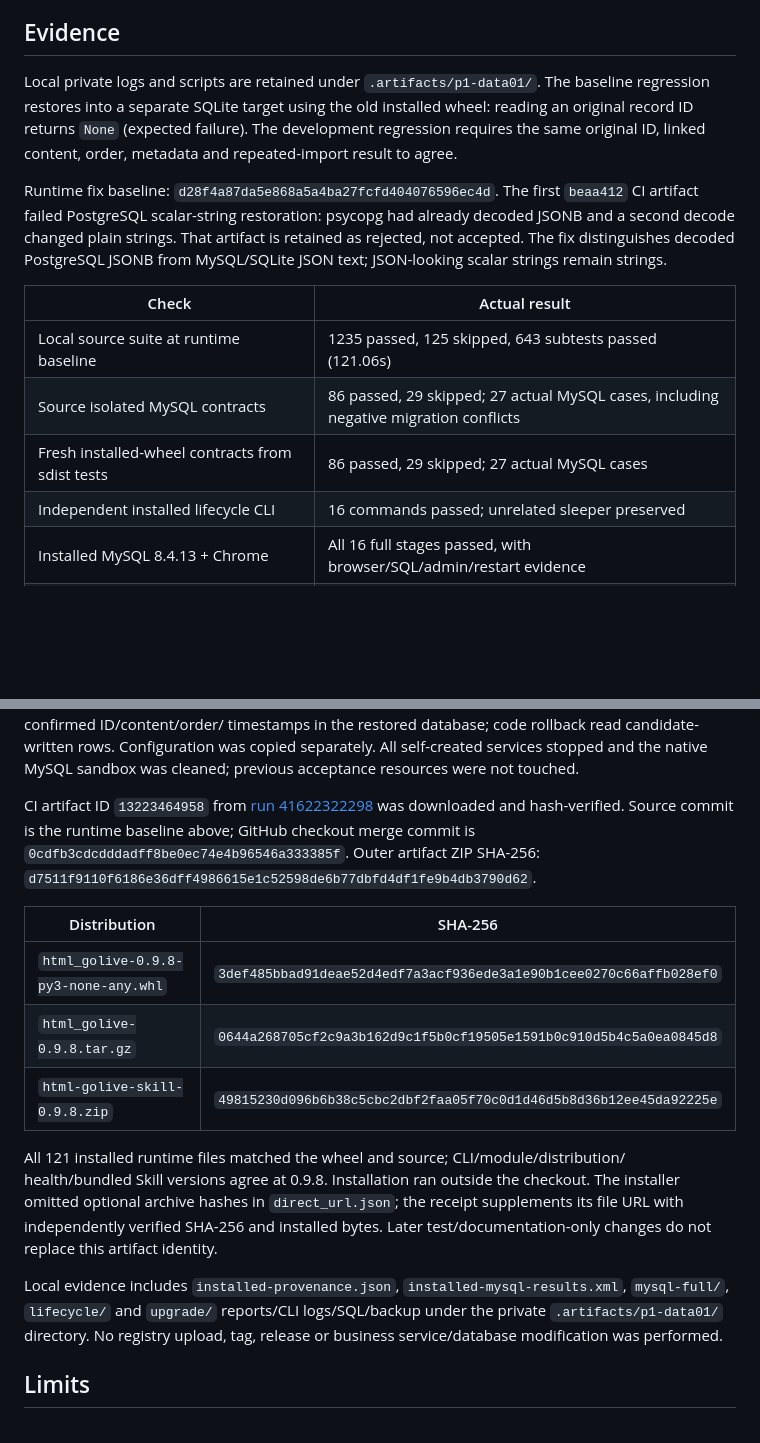
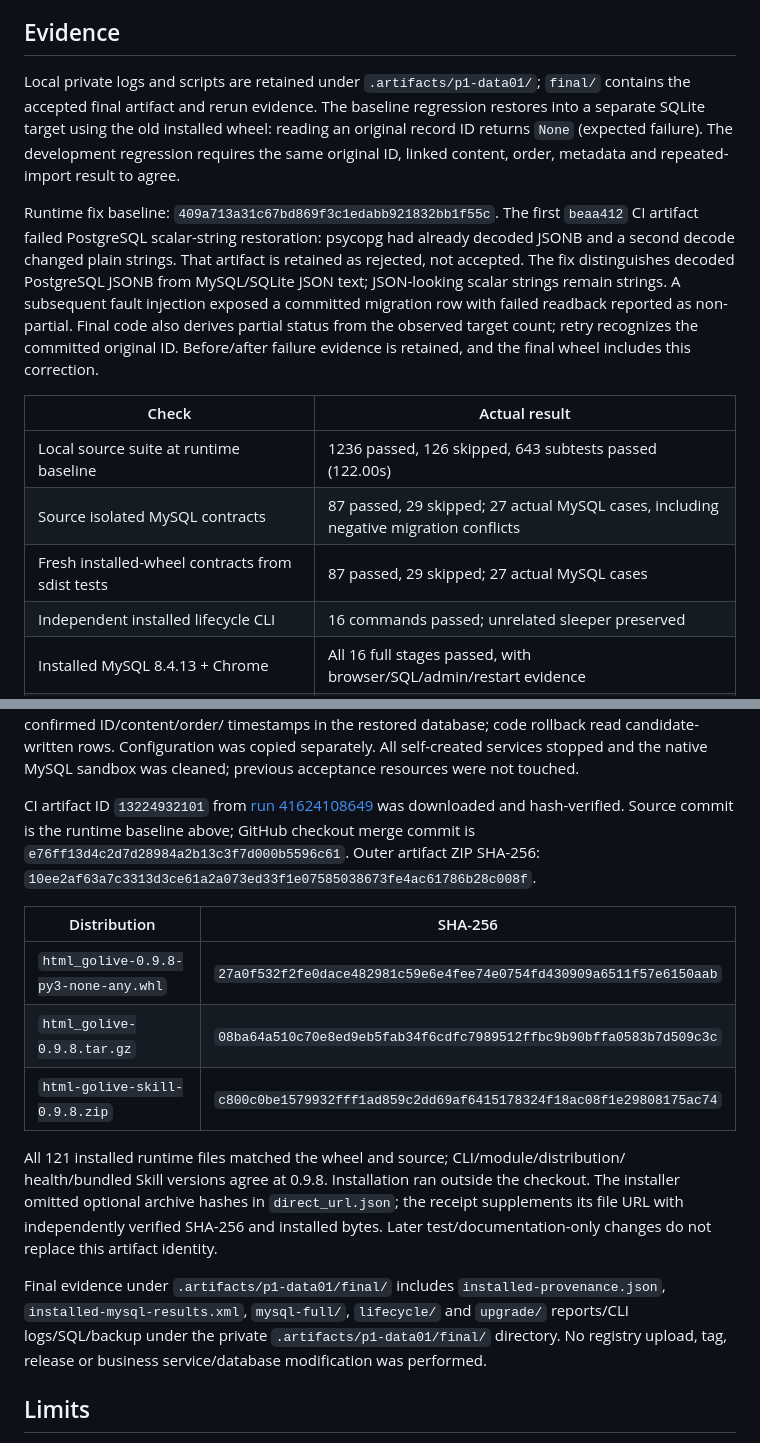
Before and after one commit to Songhonglei/html-golive, a Markdown page: docs/validation-data01.md, 2 parts joined by grey strips. Drawn GitHub-style; blank space fills up the shorter version.

Commit message:
Record final installed recovery and partial-failure acceptance

```diff
--- a/docs/validation-data01.md
+++ b/docs/validation-data01.md
@@ -28,23 +28,28 @@ SQLite factories now use the explicitly supplied database/table configuration.
 
 ## Evidence
 
-Local private logs and scripts are retained under `.artifacts/p1-data01/`.
+Local private logs and scripts are retained under `.artifacts/p1-data01/`;
+`final/` contains the accepted final artifact and rerun evidence.
 The baseline regression restores into a separate SQLite target using the old
 installed wheel: reading an original record ID returns `None` (expected failure).
 The development regression requires the same original ID, linked content, order,
 metadata and repeated-import result to agree.
 
-Runtime fix baseline: `d28f4a87da5e868a5a4ba27fcfd404076596ec4d`.
+Runtime fix baseline: `409a713a31c67bd869f3c1edabb921832bb1f55c`.
 The first `beaa412` CI artifact failed PostgreSQL scalar-string restoration:
 psycopg had already decoded JSONB and a second decode changed plain strings.
 That artifact is retained as rejected, not accepted. The fix distinguishes decoded
 PostgreSQL JSONB from MySQL/SQLite JSON text; JSON-looking scalar strings remain strings.
+A subsequent fault injection exposed a committed migration row with failed readback
+reported as non-partial. Final code also derives partial status from the observed
+target count; retry recognizes the committed original ID. Before/after failure
+evidence is retained, and the final wheel includes this correction.
 
 | Check | Actual result |
 | --- | --- |
-| Local source suite at runtime baseline | 1235 passed, 125 skipped, 643 subtests passed (121.06s) |
-| Source isolated MySQL contracts | 86 passed, 29 skipped; 27 actual MySQL cases, including negative migration conflicts |
-| Fresh installed-wheel contracts from sdist tests | 86 passed, 29 skipped; 27 actual MySQL cases |
+| Local source suite at runtime baseline | 1236 passed, 126 skipped, 643 subtests passed (122.00s) |
+| Source isolated MySQL contracts | 87 passed, 29 skipped; 27 actual MySQL cases, including negative migration conflicts |
+| Fresh installed-wheel contracts from sdist tests | 87 passed, 29 skipped; 27 actual MySQL cases |
 | Independent installed lifecycle CLI | 16 commands passed; unrelated sleeper preserved |
 | Installed MySQL 8.4.13 + Chrome | All 16 full stages passed, with browser/SQL/admin/restart evidence |
 | Installed old-release upgrade, exact restore and code rollback | All 11 checks passed; zero record-ID limitations in this fixture |
@@ -64,18 +69,18 @@ timestamps in the restored database; code rollback read candidate-written rows.
 Configuration was copied separately. All self-created services stopped and the
 native MySQL sandbox was cleaned; previous acceptance resources were not touched.
 
-CI artifact ID `13223464958` from
-[run 41622322298](https://github.com/Songhonglei/html-golive/actions/runs/41622322298)
+CI artifact ID `13224932101` from
+[run 41624108649](https://github.com/Songhonglei/html-golive/actions/runs/41624108649)
 was downloaded and hash-verified. Source commit is the runtime baseline above;
-GitHub checkout merge commit is `0cdfb3cdcdddadff8be0ec74e4b96546a333385f`.
+GitHub checkout merge commit is `e76ff13d4c2d7d28984a2b13c3f7d000b5596c61`.
 Outer artifact ZIP SHA-256:
-`d7511f9110f6186e36dff4986615e1c52598de6b77dbfd4df1fe9b4db3790d62`.
+`10ee2af63a7c3313d3ce61a2a073ed33f1e07585038673fe4ac61786b28c008f`.
 
 | Distribution | SHA-256 |
 | --- | --- |
-| `html_golive-0.9.8-py3-none-any.whl` | `3def485bbad91deae52d4edf7a3acf936ede3a1e90b1cee0270c66affb028ef0` |
-| `html_golive-0.9.8.tar.gz` | `0644a268705cf2c9a3b162d9c1f5b0cf19505e1591b0c910d5b4c5a0ea0845d8` |
-| `html-golive-skill-0.9.8.zip` | `49815230d096b6b38c5cbc2dbf2faa05f70c0d1d46d5b8d36b12ee45da92225e` |
+| `html_golive-0.9.8-py3-none-any.whl` | `27a0f532f2fe0dace482981c59e6e4fee74e0754fd430909a6511f57e6150aab` |
+| `html_golive-0.9.8.tar.gz` | `08ba64a510c70e8ed9eb5fab34f6cdfc7989512ffbc9b90bffa0583b7d509c3c` |
+| `html-golive-skill-0.9.8.zip` | `c800c0be1579932fff1ad859c2dd69af6415178324f18ac08f1e29808175ac74` |
 
 All 121 installed runtime files matched the wheel and source; CLI/module/distribution/
 health/bundled Skill versions agree at 0.9.8. Installation ran outside the checkout.
@@ -83,9 +88,9 @@ The installer omitted optional archive hashes in `direct_url.json`; the receipt
 supplements its file URL with independently verified SHA-256 and installed bytes.
 Later test/documentation-only changes do not replace this artifact identity.
 
-Local evidence includes `installed-provenance.json`, `installed-mysql-results.xml`,
+Final evidence under `.artifacts/p1-data01/final/` includes `installed-provenance.json`, `installed-mysql-results.xml`,
 `mysql-full/`, `lifecycle/` and `upgrade/` reports/CLI logs/SQL/backup under the private
-`.artifacts/p1-data01/` directory. No registry upload, tag, release or business
+`.artifacts/p1-data01/final/` directory. No registry upload, tag, release or business
 service/database modification was performed.
 
 ## Limits
```
Also changed, not shown: docs/release-0.9.8.md (+1 -1 lines).
